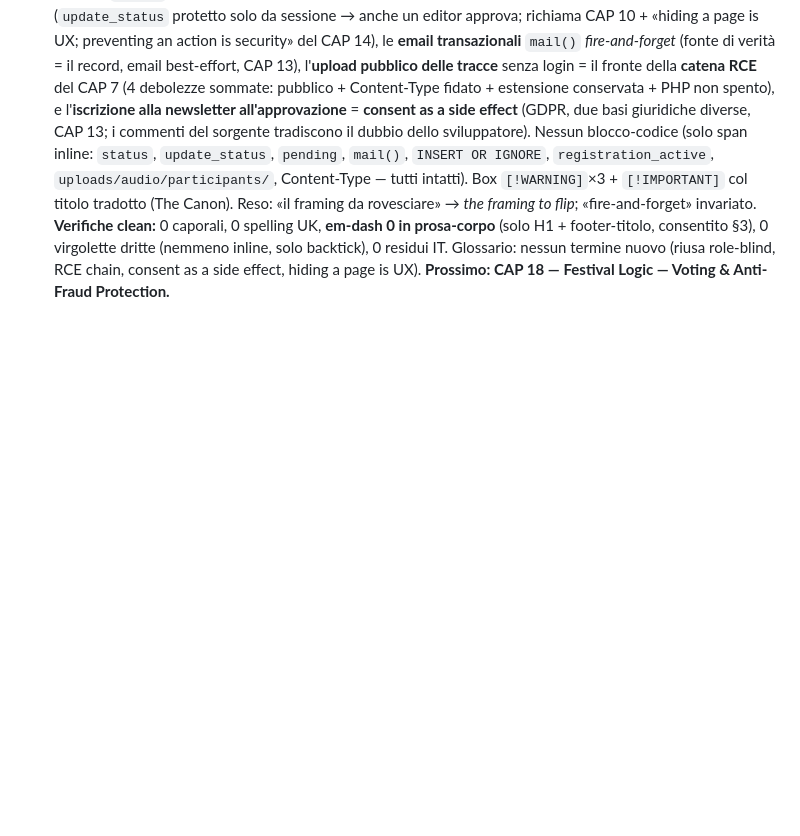
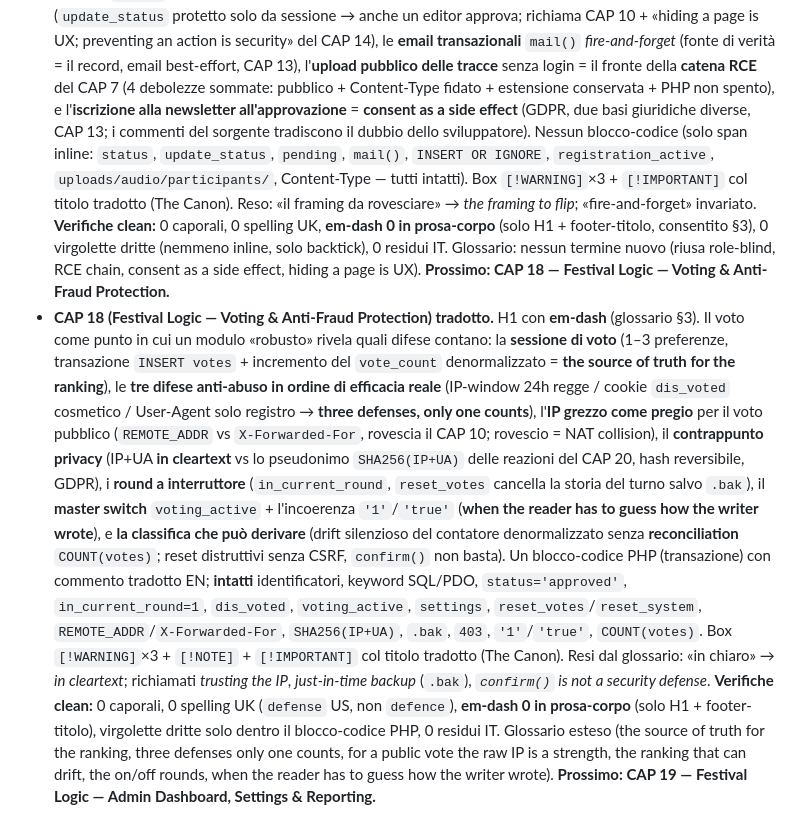
Before and after one commit to Pitz72/MODELLO-UNIVERSALE-miniCMS, a Markdown page: _cantiere-traduzione-en/LOG-EN.md, the part around the change. Drawn GitHub-style; blank space fills up the shorter version.

Commit message:
feat(traduzione-en): CAP 18 (Festival Logic - Voting & Anti-Fraud Protection) tradotto
Co-Authored-By: Claude Opus 4.8 <noreply@anthropic.com>

```diff
--- a/_cantiere-traduzione-en/LOG-EN.md
+++ b/_cantiere-traduzione-en/LOG-EN.md
@@ -267,3 +267,24 @@ corposo finora (~5k parole, 13 sezioni + In sintesi).
   (solo H1 + footer-titolo, consentito §3), 0 virgolette dritte (nemmeno inline, solo backtick), 0 residui IT.
   Glossario: nessun termine nuovo (riusa role-blind, RCE chain, consent as a side effect, hiding a page is UX).
   **Prossimo: CAP 18 — Festival Logic — Voting & Anti-Fraud Protection.**
+- **CAP 18 (Festival Logic — Voting & Anti-Fraud Protection) tradotto.** H1 con **em-dash** (glossario §3). Il
+  voto come punto in cui un modulo «robusto» rivela quali difese contano: la **sessione di voto** (1–3 preferenze,
+  transazione `INSERT votes` + incremento del `vote_count` denormalizzato = **the source of truth for the
+  ranking**), le **tre difese anti-abuso in ordine di efficacia reale** (IP-window 24h regge / cookie `dis_voted`
+  cosmetico / User-Agent solo registro → **three defenses, only one counts**), l'**IP grezzo come pregio** per il
+  voto pubblico (`REMOTE_ADDR` vs `X-Forwarded-For`, rovescia il CAP 10; rovescio = NAT collision), il
+  **contrappunto privacy** (IP+UA **in cleartext** vs lo pseudonimo `SHA256(IP+UA)` delle reazioni del CAP 20,
+  hash reversibile, GDPR), i **round a interruttore** (`in_current_round`, `reset_votes` cancella la storia del
+  turno salvo `.bak`), il **master switch** `voting_active` + l'incoerenza `'1'`/`'true'` (**when the reader has
+  to guess how the writer wrote**), e **la classifica che può derivare** (drift silenzioso del contatore
+  denormalizzato senza **reconciliation** `COUNT(votes)`; reset distruttivi senza CSRF, `confirm()` non basta).
+  Un blocco-codice PHP (transazione) con commento tradotto EN; **intatti** identificatori, keyword SQL/PDO,
+  `status='approved'`, `in_current_round=1`, `dis_voted`, `voting_active`, `settings`, `reset_votes`/`reset_system`,
+  `REMOTE_ADDR`/`X-Forwarded-For`, `SHA256(IP+UA)`, `.bak`, `403`, `'1'`/`'true'`, `COUNT(votes)`. Box
+  `[!WARNING]`×3 + `[!NOTE]` + `[!IMPORTANT]` col titolo tradotto (The Canon). Resi dal glossario: «in chiaro» →
+  *in cleartext*; richiamati *trusting the IP*, *just-in-time backup* (`.bak`), *`confirm()` is not a security
+  defense*. **Verifiche clean:** 0 caporali, 0 spelling UK (`defense` US, non `defence`), **em-dash 0 in
+  prosa-corpo** (solo H1 + footer-titolo), virgolette dritte solo dentro il blocco-codice PHP, 0 residui IT.
+  Glossario esteso (the source of truth for the ranking, three defenses only one counts, for a public vote the
+  raw IP is a strength, the ranking that can drift, the on/off rounds, when the reader has to guess how the
+  writer wrote). **Prossimo: CAP 19 — Festival Logic — Admin Dashboard, Settings & Reporting.**
```
Also changed, not shown: _cantiere-traduzione-en/GLOSSARIO-IT-EN.md (+6 -0 lines), manuale-en/CHAPTER 18 - Festival Logic - Voting & Anti-Fraud Protection.md (added, +70 -0 lines).
